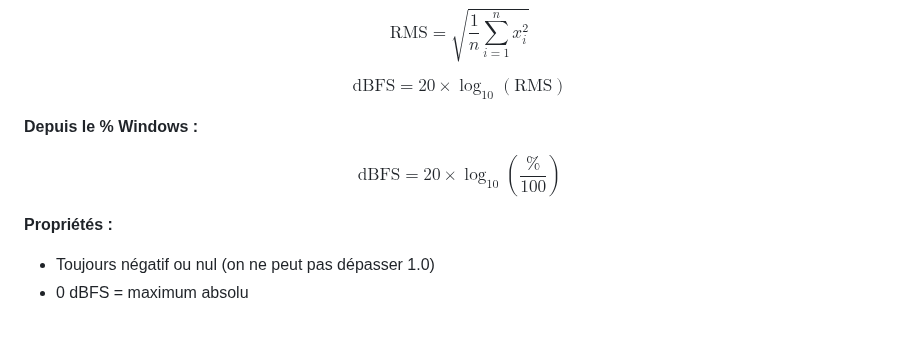
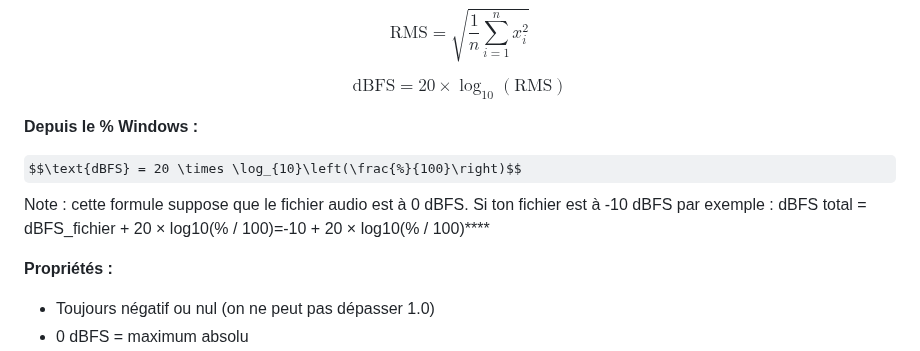
Before and after one commit to ByronlLove/HifiGuard, a Markdown page: docs/guide_audio_FR.md, the part around the change. GitHub-like rendering; some formulas as TeX source; blank space fills up the shorter version.

```diff
--- a/docs/guide_audio_FR.md
+++ b/docs/guide_audio_FR.md
@@ -25,7 +25,8 @@ $$\text{dBFS} = 20 \times \log_{10}(\text{RMS})$$
 
 **Depuis le % Windows :**
 
-$$\text{dBFS} = 20 \times \log_{10}\left(\frac{\%}{100}\right)$$
+$$\text{dBFS} = 20 \times \log_{10}\left(\frac{%}{100}\right)$$
+Note : cette formule suppose que le fichier audio est à 0 dBFS. Si ton fichier est à -10 dBFS par exemple : dBFS total = dBFS_fichier + 20 × log10(% / 100)=-10 + 20 × log10(% / 100)****
 
 **Propriétés :**
 
```
